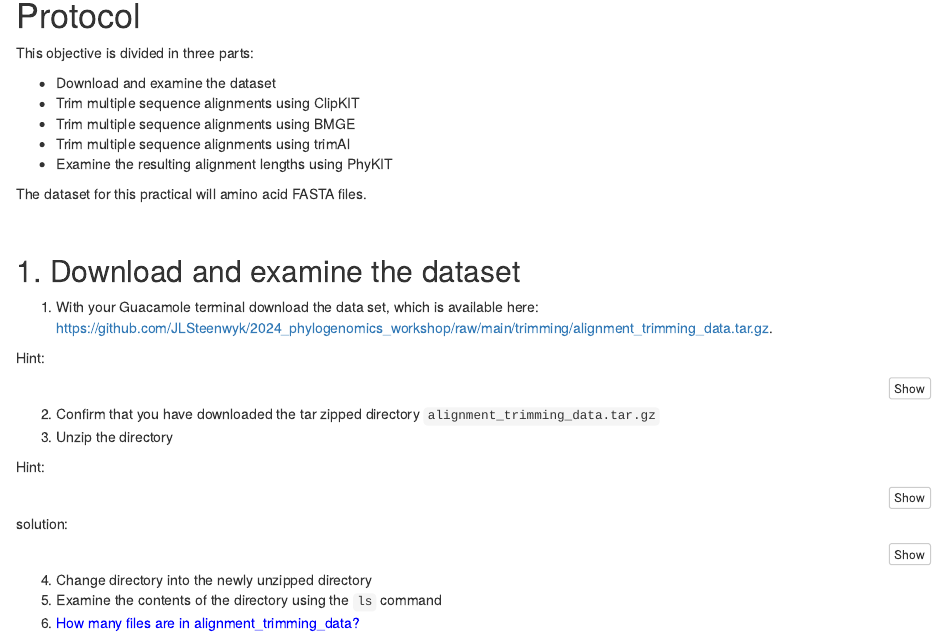
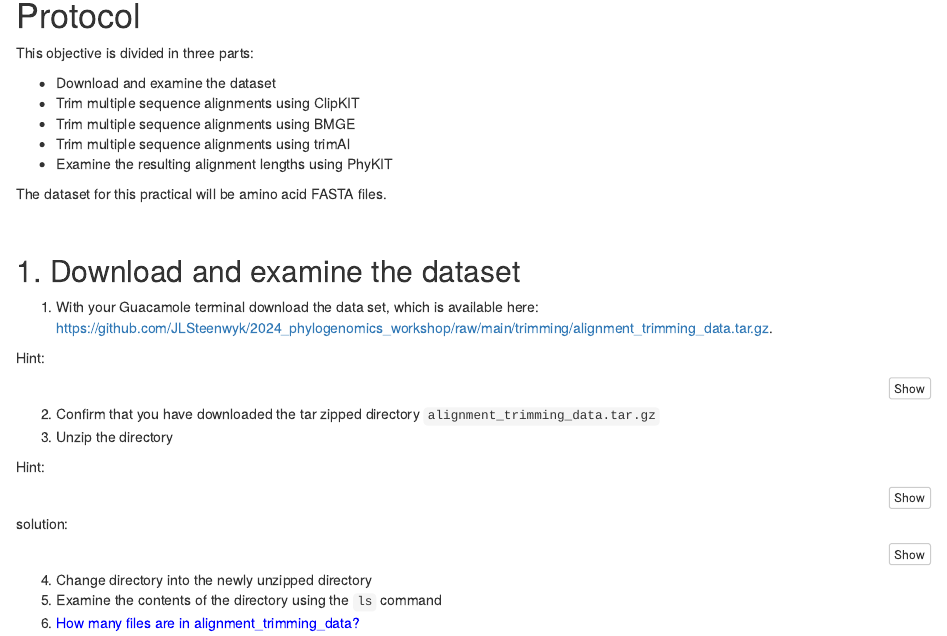
Before and after one commit to JLSteenwyk/2024_phylogenomics_workshop, an R Markdown document (trimming/alignment_trimming.Rmd): the page in a window 1100 px wide, from 280 px down. Rendered offline with R 4.5, knitr and Pandoc, with nearby package versions.

Commit message:
implemented comments from Karin and Gemma

```diff
--- a/trimming/alignment_trimming.Rmd
+++ b/trimming/alignment_trimming.Rmd
@@ -37,7 +39,7 @@ This objective is divided in three parts:
 * Trim multiple sequence alignments using trimAl
 * Examine the resulting alignment lengths using PhyKIT
 
-The dataset for this practical will amino acid FASTA files.
+The dataset for this practical will be amino acid FASTA files.
 
 <br>
 
```
Also changed, not shown: trimming/alignment_trimming.Rmd (6 more changed lines).
